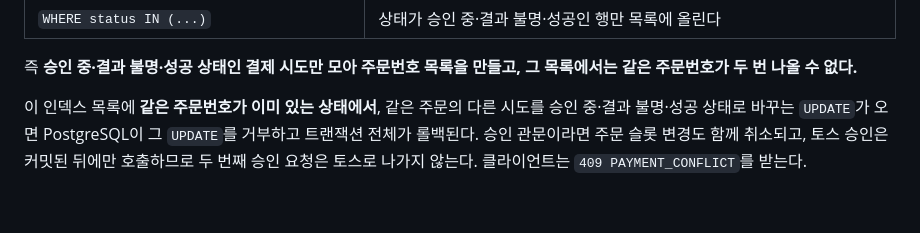
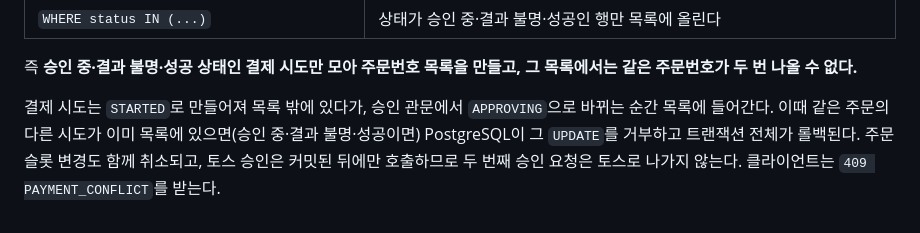
Before and after one commit to lee-gimoon/payment-service, a Markdown page: docs/duplicate-payment-prevention.md, the part around the change. GitHub-like rendering.

Commit message:
docs: explain when an attempt enters the partial unique index
Co-Authored-By: Claude Opus 5.5 <noreply@anthropic.com>

```diff
--- a/docs/duplicate-payment-prevention.md
+++ b/docs/duplicate-payment-prevention.md
@@ -93,4 +93,4 @@ CREATE UNIQUE INDEX payment_attempts_one_live_per_order_idx ON payment_attempts
 
 즉 **승인 중·결과 불명·성공 상태인 결제 시도만 모아 주문번호 목록을 만들고, 그 목록에서는 같은 주문번호가 두 번 나올 수 없다.**
 
-이 인덱스 목록에 **같은 주문번호가 이미 있는 상태에서**, 같은 주문의 다른 시도를 승인 중·결과 불명·성공 상태로 바꾸는 `UPDATE`가 오면 PostgreSQL이 그 `UPDATE`를 거부하고 트랜잭션 전체가 롤백된다. 승인 관문이라면 주문 슬롯 변경도 함께 취소되고, 토스 승인은 커밋된 뒤에만 호출하므로 두 번째 승인 요청은 토스로 나가지 않는다. 클라이언트는 `409 PAYMENT_CONFLICT`를 받는다.
+결제 시도는 `STARTED`로 만들어져 목록 밖에 있다가, 승인 관문에서 `APPROVING`으로 바뀌는 순간 목록에 들어간다. 이때 같은 주문의 다른 시도가 이미 목록에 있으면(승인 중·결과 불명·성공이면) PostgreSQL이 그 `UPDATE`를 거부하고 트랜잭션 전체가 롤백된다. 주문 슬롯 변경도 함께 취소되고, 토스 승인은 커밋된 뒤에만 호출하므로 두 번째 승인 요청은 토스로 나가지 않는다. 클라이언트는 `409 PAYMENT_CONFLICT`를 받는다.
```
